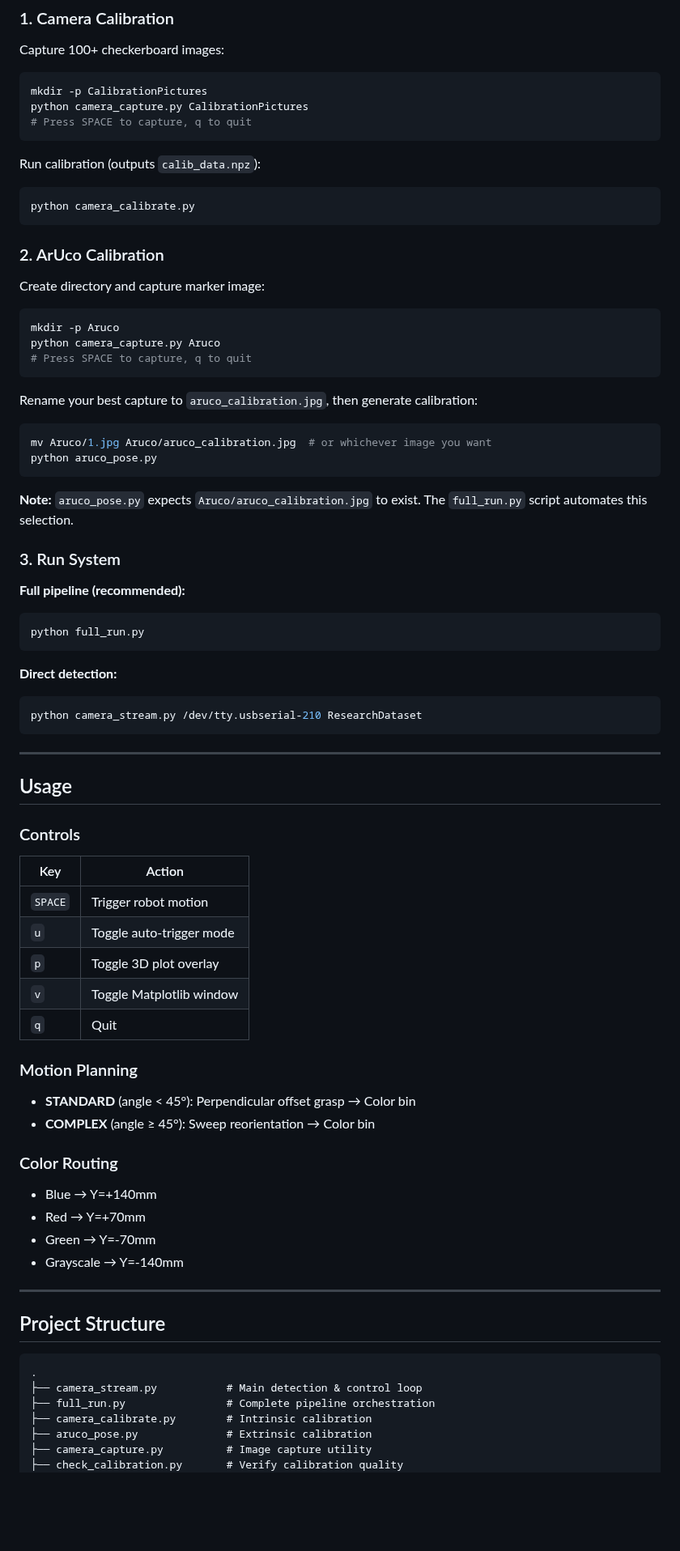
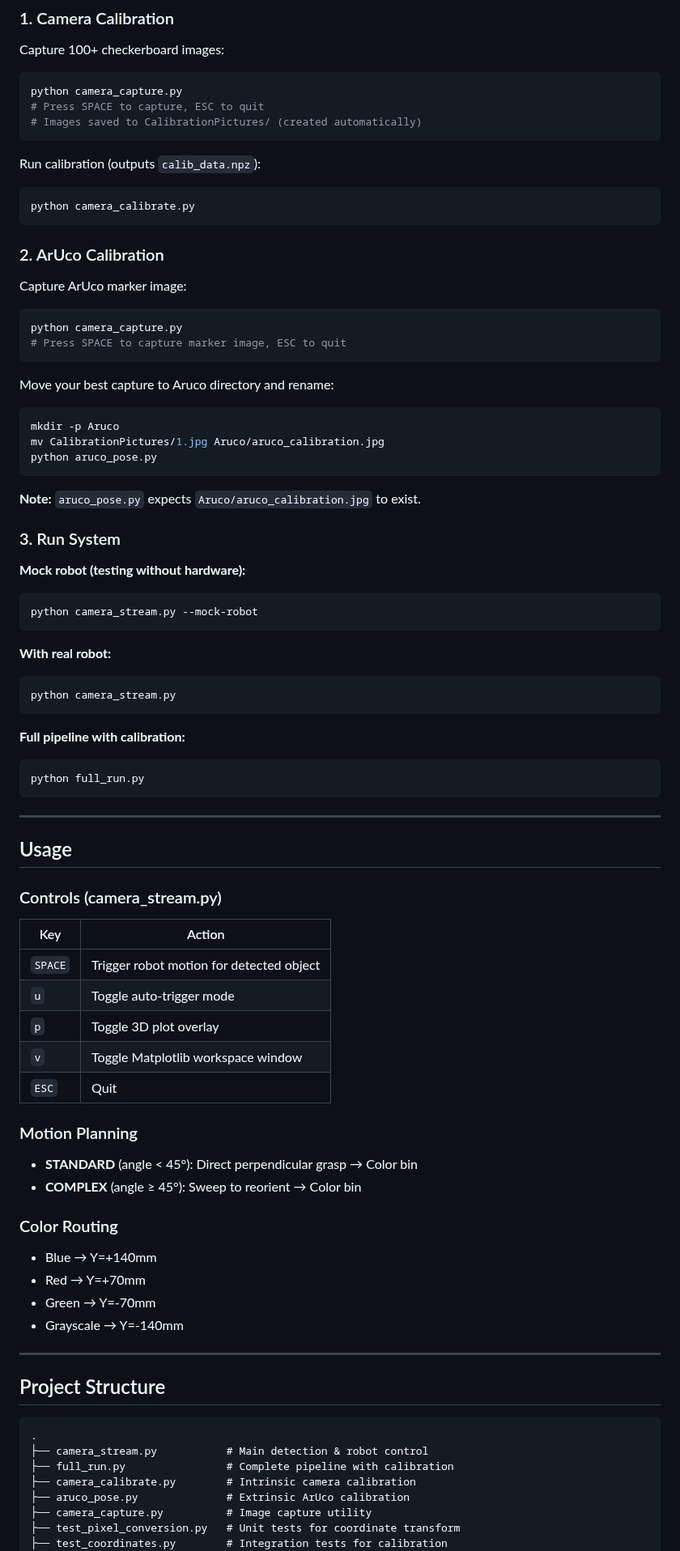
Before and after one commit to Anirudhpro/4DoF_vision_robotic_pen_sorting, a Markdown page: README.md, the part around one of its changes. Shown at 81% size. Rendered like a GitHub page; blank space fills up the shorter version.

````diff
--- a/README.md
+++ b/README.md
@@ -79,9 +76,9 @@ RoArm-M2-S control code is not included. Download from [WaveShare RoArm-M2-S Wik
 
 Capture 100+ checkerboard images:
 ```bash
-mkdir -p CalibrationPictures
-python camera_capture.py CalibrationPictures
-# Press SPACE to capture, q to quit
+python camera_capture.py
+# Press SPACE to capture, ESC to quit
+# Images saved to CalibrationPictures/ (created automatically)
 ```
 
 Run calibration (outputs `calib_data.npz`):
@@ -91,51 +88,56 @@ python camera_calibrate.py
 
 ### 2. ArUco Calibration
 
-Create directory and capture marker image:
+Capture ArUco marker image:
+```bash
+python camera_capture.py
+# Press SPACE to capture marker image, ESC to quit
+```
+
+Move your best capture to Aruco directory and rename:
 ```bash
 mkdir -p Aruco
-python camera_capture.py Aruco
-# Press SPACE to capture, q to quit
-```
-
-Rename your best capture to `aruco_calibration.jpg`, then generate calibration:
-```bash
-mv Aruco/1.jpg Aruco/aruco_calibration.jpg  # or whichever image you want
+mv CalibrationPictures/1.jpg Aruco/aruco_calibration.jpg
 python aruco_pose.py
 ```
 
-**Note:** `aruco_pose.py` expects `Aruco/aruco_calibration.jpg` to exist. The `full_run.py` script automates this selection.
+**Note:** `aruco_pose.py` expects `Aruco/aruco_calibration.jpg` to exist.
 
 ### 3. Run System
 
-**Full pipeline (recommended):**
+**Mock robot (testing without hardware):**
+```bash
+python camera_stream.py --mock-robot
+```
+
+**With real robot:**
+```bash
+python camera_stream.py
+```
+
+**Full pipeline with calibration:**
 ```bash
 python full_run.py
-```
-
-**Direct detection:**
-```bash
-python camera_stream.py /dev/tty.usbserial-210 ResearchDataset
 ```
 
 ---
 
 ## Usage
 
-### Controls
+### Controls (camera_stream.py)
 
 | Key | Action |
 |-----|--------|
-| `SPACE` | Trigger robot motion |
+| `SPACE` | Trigger robot motion for detected object |
 | `u` | Toggle auto-trigger mode |
 | `p` | Toggle 3D plot overlay |
-| `v` | Toggle Matplotlib window |
-| `q` | Quit |
+| `v` | Toggle Matplotlib workspace window |
+| `ESC` | Quit |
 
 ### Motion Planning
 
-- **STANDARD** (angle < 45°): Perpendicular offset grasp → Color bin
-- **COMPLEX** (angle ≥ 45°): Sweep reorientation → Color bin
+- **STANDARD** (angle < 45°): Direct perpendicular grasp → Color bin
+- **COMPLEX** (angle ≥ 45°): Sweep to reorient → Color bin
 
 ### Color Routing
 
@@ -150,10 +152,11 @@ python camera_stream.py /dev/tty.usbserial-210 ResearchDataset
 
 ```
 .
-├── camera_stream.py           # Main detection & control loop
-├── full_run.py                # Complete pipeline orchestration
-├── camera_calibrate.py        # Intrinsic calibration
-├── aruco_pose.py              # Extrinsic calibration
+├── camera_stream.py           # Main detection & robot control
+├── full_run.py                # Complete pipeline with calibration
+├── camera_calibrate.py        # Intrinsic camera calibration
+├── aruco_pose.py              # Extrinsic ArUco calibration
 ├── camera_capture.py          # Image capture utility
-├── check_calibration.py       # Verify calibration quality
+├── test_pixel_conversion.py   # Unit tests for coordinate transform
+├── test_coordinates.py        # Integration tests for calibration
 ├── RoArm/
````
Also changed, not shown: other parts of README.md (+31 -28 lines).
